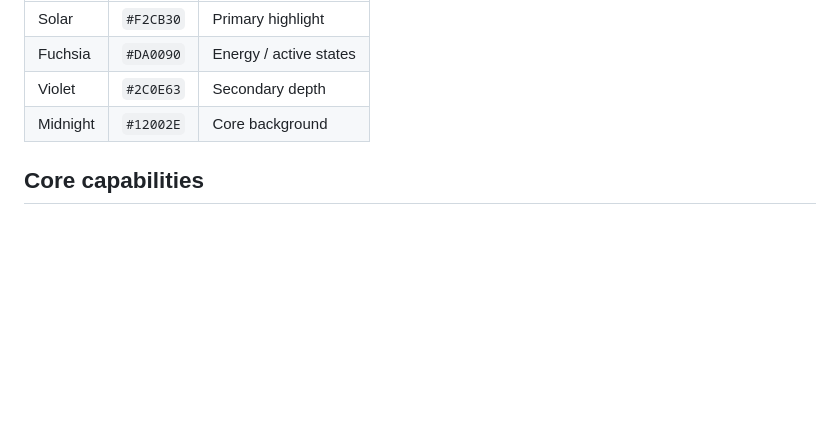
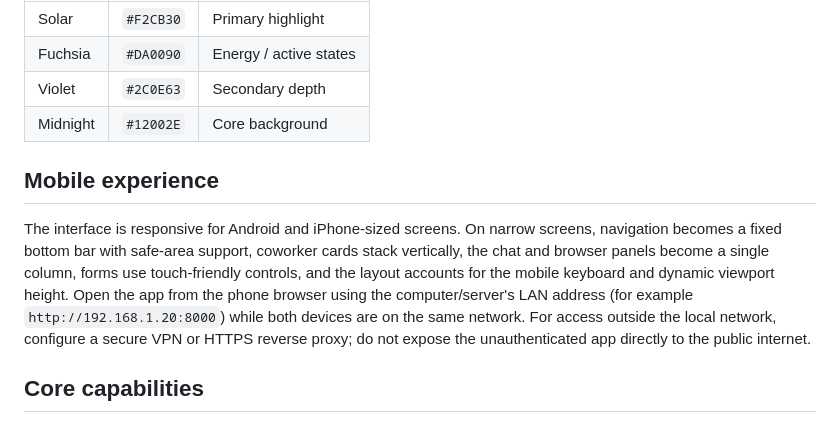
Before and after one commit to stylesxzz/Kamy-Bot, a Markdown page: README.md, the part around the change. Drawn GitHub-style; blank space fills up the shorter version.

Commit message:
Document Android and mobile browser support

```diff
--- a/README.md
+++ b/README.md
@@ -21,6 +21,10 @@ The interface uses a dark plum canvas, translucent glass surfaces, soft blurred
 | Fuchsia | `#DA0090` | Energy / active states |
 | Violet | `#2C0E63` | Secondary depth |
 | Midnight | `#12002E` | Core background |
+
+## Mobile experience
+
+The interface is responsive for Android and iPhone-sized screens. On narrow screens, navigation becomes a fixed bottom bar with safe-area support, coworker cards stack vertically, the chat and browser panels become a single column, forms use touch-friendly controls, and the layout accounts for the mobile keyboard and dynamic viewport height. Open the app from the phone browser using the computer/server's LAN address (for example `http://192.168.1.20:8000`) while both devices are on the same network. For access outside the local network, configure a secure VPN or HTTPS reverse proxy; do not expose the unauthenticated app directly to the public internet.
 
 ## Core capabilities
 
```
